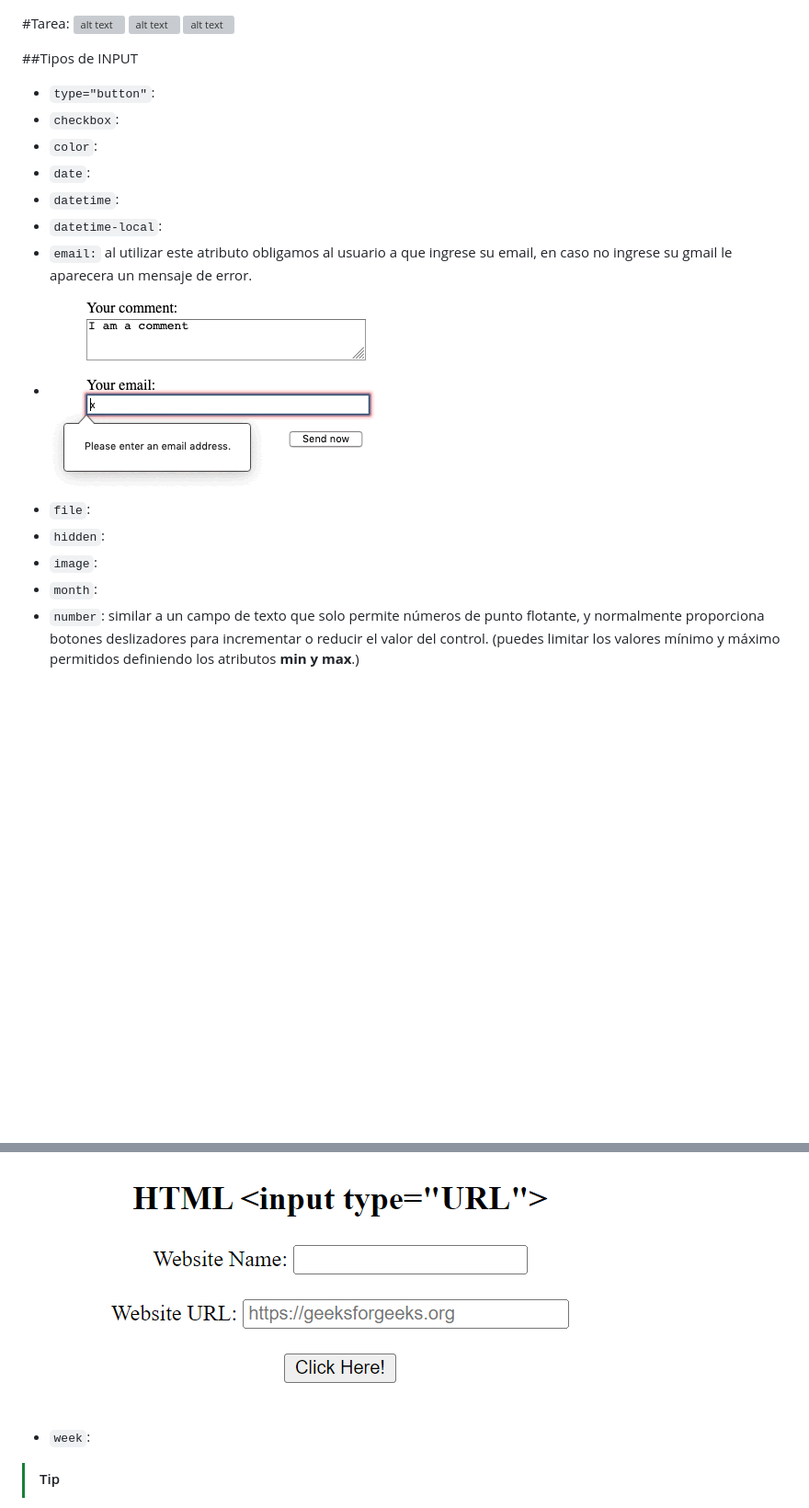
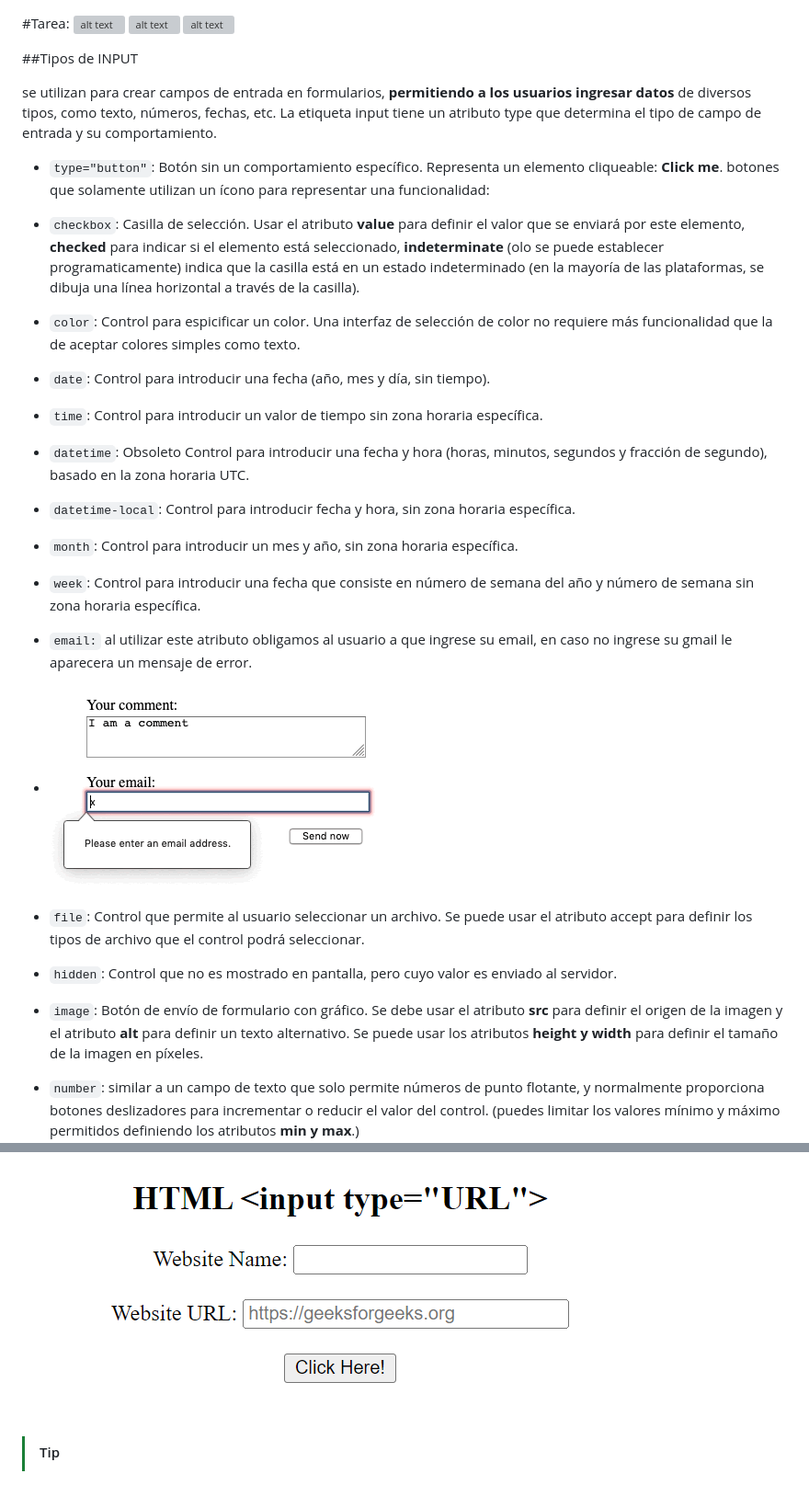
Before and after one commit to ruthcastillo7/clase_daw, a Markdown page: clases.md/tareas.md, 2 parts joined by grey strips. Shown: that part at 92% size. GitHub-like rendering; blank space fills up the shorter version; grey boxes are pictures that could not be loaded.

```diff
--- a/clases.md/tareas.md
+++ b/clases.md/tareas.md
@@ -4,17 +4,25 @@
 ![alt text](image-4.png)
 
 ##Tipos de INPUT
-- `type="button"`:
-- `checkbox`:
-- `color`:
-- `date`:
-- `datetime`:
-- `datetime-local`:
+
+se utilizan para crear campos de entrada en formularios, **permitiendo a los usuarios ingresar datos** de diversos tipos, como texto, números, fechas, etc. La etiqueta input tiene un atributo type que determina el tipo de campo de entrada y su comportamiento.
+
+- `type="button"`: Botón sin un comportamiento específico. Representa un elemento cliqueable: **<button name="button">Click me</button>**. botones que solamente utilizan un ícono para representar una funcionalidad: **<button name="favorito" type="button">**
+- `checkbox`: Casilla de selección. Usar el atributo **value** para definir el valor que se enviará por este elemento, **checked** para indicar si el elemento está seleccionado, **indeterminate** (olo se puede establecer programaticamente) indica que la casilla está en un estado indeterminado (en la mayoría de las plataformas, se dibuja una línea horizontal a través de la casilla).
+- `color`: Control para espicificar un color. Una interfaz de selección de color no requiere más funcionalidad que la de aceptar colores simples como texto.
+
+- `date`: Control para introducir una fecha (año, mes y día, sin tiempo).
+- `time`: Control para introducir un valor de tiempo sin zona horaria específica.
+- `datetime`: Obsoleto Control para introducir una fecha y hora (horas, minutos, segundos y fracción de segundo), basado en la zona horaria UTC.
+- `datetime-local`: Control para introducir fecha y hora, sin zona horaria específica.
+- `month`: Control para introducir un mes y año, sin zona horaria específica.
+- `week`: Control para introducir una fecha que consiste en número de semana del año y número de semana sin zona horaria específica.
+
 - `email:` al utilizar este atributo obligamos al usuario a que ingrese su email, en caso no ingrese su gmail le aparecera un mensaje de error.
 - ![alt text](image-5.png)
-- `file`:
-- `hidden`:
-- `image`:
-- `month`:
+- `file`: Control que permite al usuario seleccionar un archivo. Se puede usar el atributo accept para definir los tipos de archivo que el control podrá seleccionar.
+- `hidden`: Control que no es mostrado en pantalla, pero cuyo valor es enviado al servidor.
+- `image`: Botón de envío de formulario con gráfico. Se debe usar el atributo **src** para definir el origen de la imagen y el atributo **alt** para definir un texto alternativo. Se puede usar los atributos **height y width** para definir el tamaño de la imagen en píxeles.
+
 - `number`: similar a un campo de texto que solo permite números de punto flotante, y normalmente proporciona botones deslizadores para incrementar o reducir el valor del control. (puedes limitar los valores mínimo y máximo permitidos definiendo los atributos **min y max**.)
 ![alt text](image-8.png)
@@ -31,6 +65,5 @@
 - `url`: se crea un tipo especial de campo para introducir URLs. En caso no se valide se mostrara un error por no ingresar en protocolo **https:**
 ![alt text](image-7.png)
-- `week`:
 
 >[!TIP]
 Puedes utilizar el **atributo multiple** en combinación con el tipo **input email** para permitir que sean introducidas varias direcciones de correo electrónico separadas por comas en el mismo input:
```
Also changed, not shown: other parts of clases.md/tareas.md (+34 -8 lines), clases.md/image-11.png (added), 1 other file.
